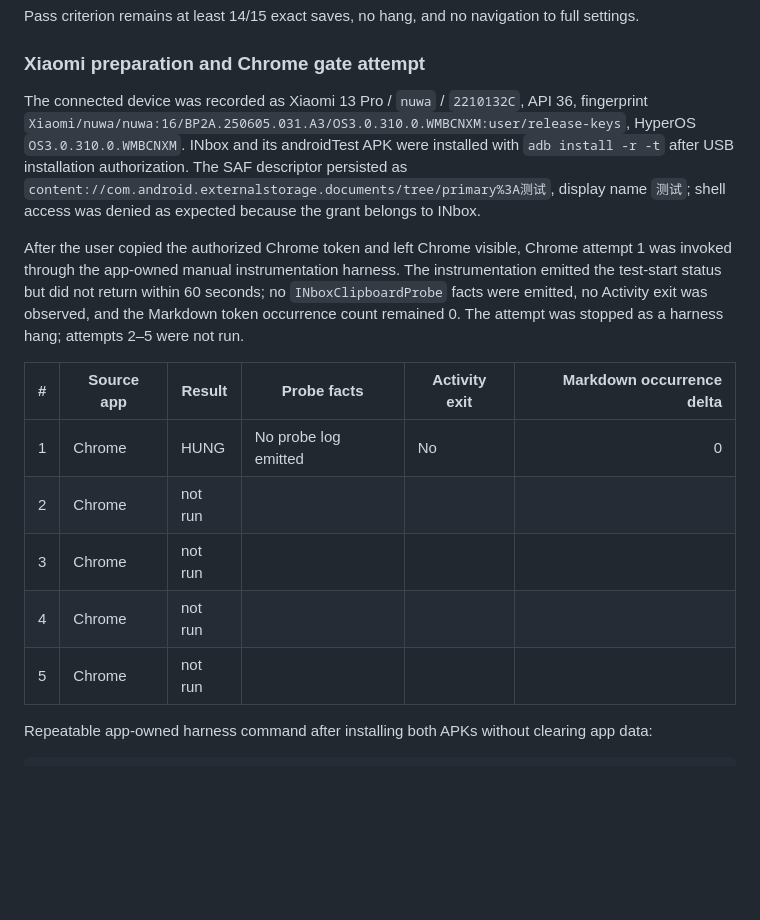
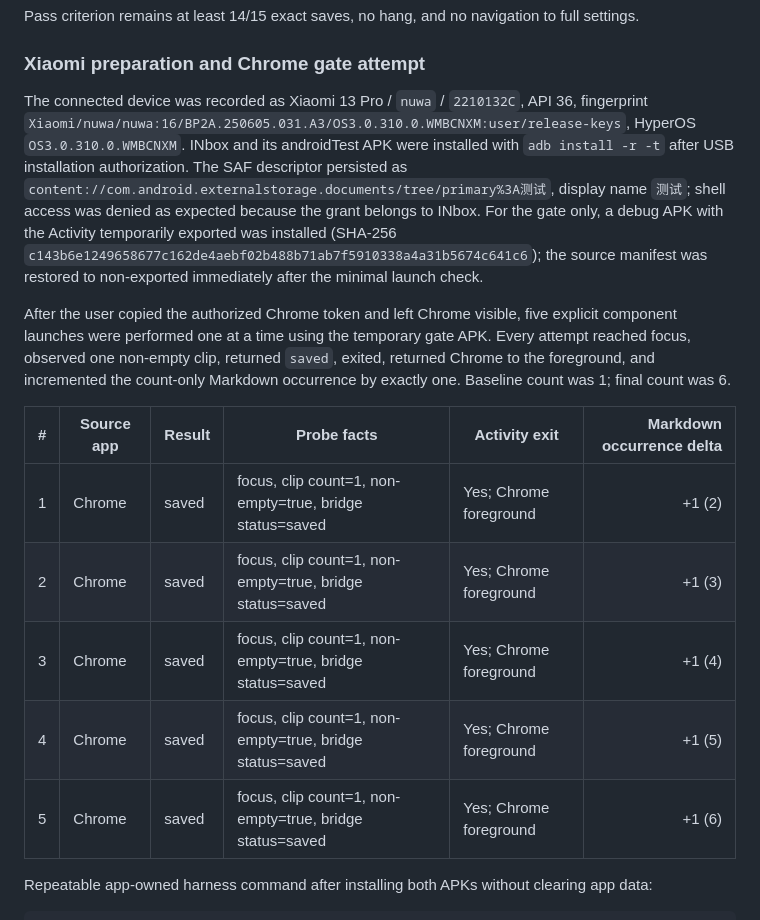
Before and after one commit to YaaLO-o/inbox-capture, a Markdown page: docs/android-clipboard-verification.md, the part around the change. Drawn GitHub-style; blank space fills up the shorter version.

Commit message:
docs: record Xiaomi Chrome clipboard gate

```diff
--- a/docs/android-clipboard-verification.md
+++ b/docs/android-clipboard-verification.md
@@ -55,17 +55,17 @@ Pass criterion remains at least 14/15 exact saves, no hang, and no navigation to
 
 ### Xiaomi preparation and Chrome gate attempt
 
-The connected device was recorded as Xiaomi 13 Pro / `nuwa` / `2210132C`, API 36, fingerprint `Xiaomi/nuwa/nuwa:16/BP2A.250605.031.A3/OS3.0.310.0.WMBCNXM:user/release-keys`, HyperOS `OS3.0.310.0.WMBCNXM`. INbox and its androidTest APK were installed with `adb install -r -t` after USB installation authorization. The SAF descriptor persisted as `content://com.android.externalstorage.documents/tree/primary%3A测试`, display name `测试`; shell access was denied as expected because the grant belongs to INbox.
+The connected device was recorded as Xiaomi 13 Pro / `nuwa` / `2210132C`, API 36, fingerprint `Xiaomi/nuwa/nuwa:16/BP2A.250605.031.A3/OS3.0.310.0.WMBCNXM:user/release-keys`, HyperOS `OS3.0.310.0.WMBCNXM`. INbox and its androidTest APK were installed with `adb install -r -t` after USB installation authorization. The SAF descriptor persisted as `content://com.android.externalstorage.documents/tree/primary%3A测试`, display name `测试`; shell access was denied as expected because the grant belongs to INbox. For the gate only, a debug APK with the Activity temporarily exported was installed (SHA-256 `c143b6e1249658677c162de4aebf02b488b71ab7f5910338a4a31b5674c641c6`); the source manifest was restored to non-exported immediately after the minimal launch check.
 
-After the user copied the authorized Chrome token and left Chrome visible, Chrome attempt 1 was invoked through the app-owned manual instrumentation harness. The instrumentation emitted the test-start status but did not return within 60 seconds; no `INboxClipboardProbe` facts were emitted, no Activity exit was observed, and the Markdown token occurrence count remained 0. The attempt was stopped as a harness hang; attempts 2–5 were not run.
+After the user copied the authorized Chrome token and left Chrome visible, five explicit component launches were performed one at a time using the temporary gate APK. Every attempt reached focus, observed one non-empty clip, returned `saved`, exited, returned Chrome to the foreground, and incremented the count-only Markdown occurrence by exactly one. Baseline count was 1; final count was 6.
 
 | # | Source app | Result | Probe facts | Activity exit | Markdown occurrence delta |
 |---:|---|---|---|---|---:|
-| 1 | Chrome | HUNG | No probe log emitted | No | 0 |
-| 2 | Chrome | not run |  |  |  |
-| 3 | Chrome | not run |  |  |  |
-| 4 | Chrome | not run |  |  |  |
-| 5 | Chrome | not run |  |  |  |
+| 1 | Chrome | saved | focus, clip count=1, non-empty=true, bridge status=saved | Yes; Chrome foreground | +1 (2) |
+| 2 | Chrome | saved | focus, clip count=1, non-empty=true, bridge status=saved | Yes; Chrome foreground | +1 (3) |
+| 3 | Chrome | saved | focus, clip count=1, non-empty=true, bridge status=saved | Yes; Chrome foreground | +1 (4) |
+| 4 | Chrome | saved | focus, clip count=1, non-empty=true, bridge status=saved | Yes; Chrome foreground | +1 (5) |
+| 5 | Chrome | saved | focus, clip count=1, non-empty=true, bridge status=saved | Yes; Chrome foreground | +1 (6) |
 
 Repeatable app-owned harness command after installing both APKs without clearing app data:
 
```
